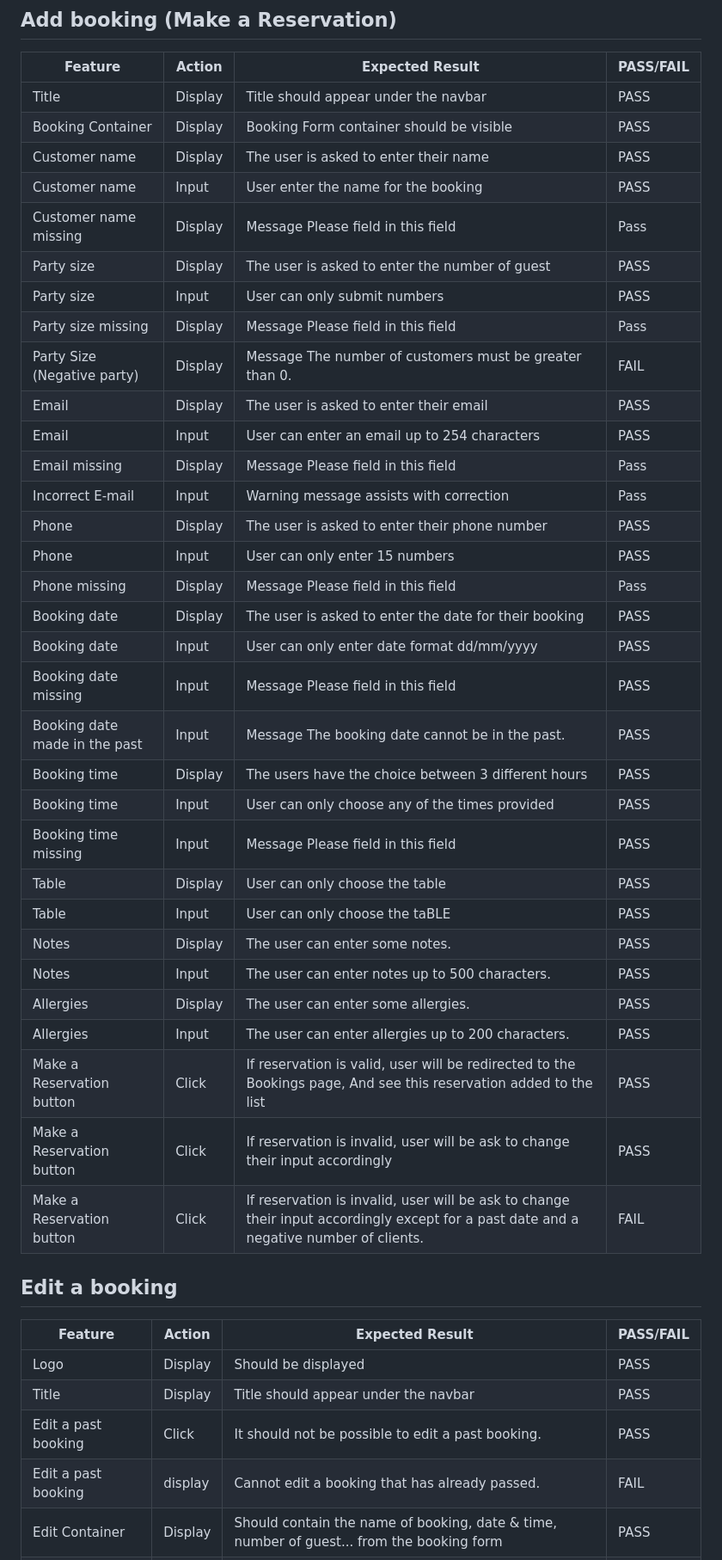
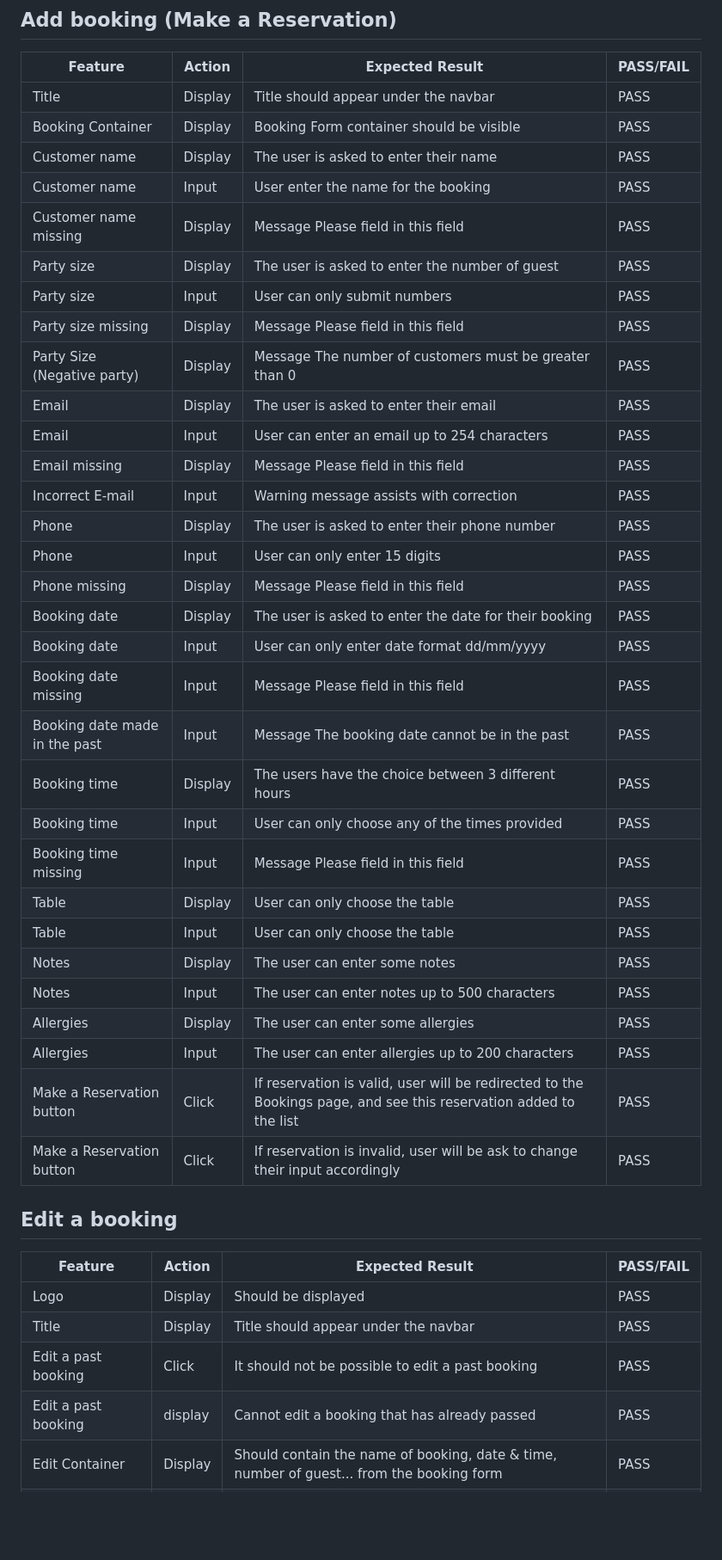
Before and after one commit to Edouard102/mae-restaurant, a Markdown page: TESTING.md, the part around the change printed below. Shown: that part at 86% size. GitHub-like rendering; blank space fills up the shorter version.

```diff
--- a/TESTING.md
+++ b/TESTING.md
@@ -86,47 +86,44 @@
 ## Add booking (Make a Reservation)
 | Feature  | Action | Expected Result  | PASS/FAIL  |
 |----------|--------|------------------|------------|
-|Title| Display |Title should appear under the navbar |PASS|
+| Title| Display |Title should appear under the navbar |PASS|
 | Booking Container| Display | Booking Form container should be visible| PASS |
 | Customer name|Display|The user is asked to enter their name  |PASS|
 | Customer name|Input |User enter the name for the booking |PASS|
-| Customer name missing |Display |  Message Please field in this field | Pass |
+| Customer name missing |Display |  Message Please field in this field | PASS |
 | Party size| Display| The user is asked to enter the number of guest|PASS|
 | Party size| Input|User can only submit numbers |PASS|
-| Party size missing  |Display |  Message Please field in this field | Pass |
-| Party Size (Negative party) |Display | Message The number of customers must be greater than 0. | FAIL |
+| Party size missing  |Display |  Message Please field in this field | PASS |
+| Party Size (Negative party) |Display | Message The number of customers must be greater than 0 | PASS |
 | Email | Display| The user is asked to enter their email |PASS|
 | Email | Input| User can enter an email up to 254 characters |PASS|
-| Email missing | Display |  Message Please field in this field | Pass |
-| Incorrect E-mail | Input | Warning message assists with correction | Pass |
+| Email missing | Display |  Message Please field in this field | PASS |
+| Incorrect E-mail | Input | Warning message assists with correction | PASS |
 | Phone | Display |The user is asked to enter their phone number|PASS|
-| Phone |Input | User can only enter 15 numbers|PASS|
-| Phone missing | Display |  Message Please field in this field | Pass |
+| Phone |Input | User can only enter 15 digits |PASS|
+| Phone missing | Display |  Message Please field in this field | PASS |
 | Booking date | Display |The user is asked to enter the date for their booking|PASS|
 | Booking date | Input | User can only enter date format dd/mm/yyyy| PASS|
 | Booking date missing | Input|Message Please field in this field| PASS|
-| Booking date made in the past|Input | Message The booking date cannot be in the past.| PASS  |
-| Booking time |Display | The users have the choice between 3 different hours|PASS|
-| Booking time |Input|User can only choose any of the times provided|PASS|
-| Booking time missing |Input|Message Please field in this field|PASS|
+| Booking date made in the past|Input | Message The booking date cannot be in the past| PASS  |
+| Booking time | Display | The users have the choice between 3 different hours|PASS|
+| Booking time | Input|User can only choose any of the times provided|PASS|
+| Booking time missing | Input|Message Please field in this field|PASS|
 | Table | Display | User can only choose the table |PASS|
-| Table |Input| User can only choose the taBLE |PASS|
-| Notes | Display| The user can enter some notes.|PASS|
-| Notes | Input| The user can enter notes up to 500 characters.|PASS|
-| Allergies | Display| The user can enter some allergies. |PASS|
-| Allergies | Input| The user can enter allergies up to 200 characters.|PASS|
-| Make a Reservation button | Click | If reservation is valid, user will be redirected to the Bookings page, And see this reservation added to the list |PASS|
-| Make a Reservation button | Click | If reservation is invalid, user will be ask to change their input accordingly|PASS|
-| Make a Reservation button| Click | If reservation is invalid, user will be ask to change their input accordingly except for a past date and a negative number of clients.| FAIL|
-
-
+| Table |Input| User can only choose the table |PASS|
+| Notes | Display| The user can enter some notes|PASS|
+| Notes | Input| The user can enter notes up to 500 characters|PASS|
+| Allergies | Display| The user can enter some allergies |PASS|
+| Allergies | Input| The user can enter allergies up to 200 characters|PASS|
+| Make a Reservation button | Click | If reservation is valid, user will be redirected to the Bookings page, and see this reservation added to the list |PASS|
+| Make a Reservation button | Click | If reservation is invalid, user will be ask to change their input accordingly| PASS |
 
 ## Edit a booking
 
 | Feature  | Action | Expected Result  | PASS/FAIL  |
 |----------|--------|------------------|------------|
 | Logo	| Display|	Should be displayed | PASS |
-| Title | Display |Title should appear under the navbar |PASS |
-| Edit a past booking | Click |It should not be possible to edit a past booking.|PASS|
-| Edit a past booking | display | Cannot edit a booking that has already passed.|FAIL|
+| Title | Display |Title should appear under the navbar | PASS |
+| Edit a past booking | Click |It should not be possible to edit a past booking | PASS |
+| Edit a past booking | display | Cannot edit a booking that has already passed | PASS |
 | Edit Container| Display | Should contain the name of booking, date & time, number of guest... from the booking form| PASS |
```
Also changed, not shown: other parts of TESTING.md (+42 -43 lines), README.md (+1 -1 lines).
